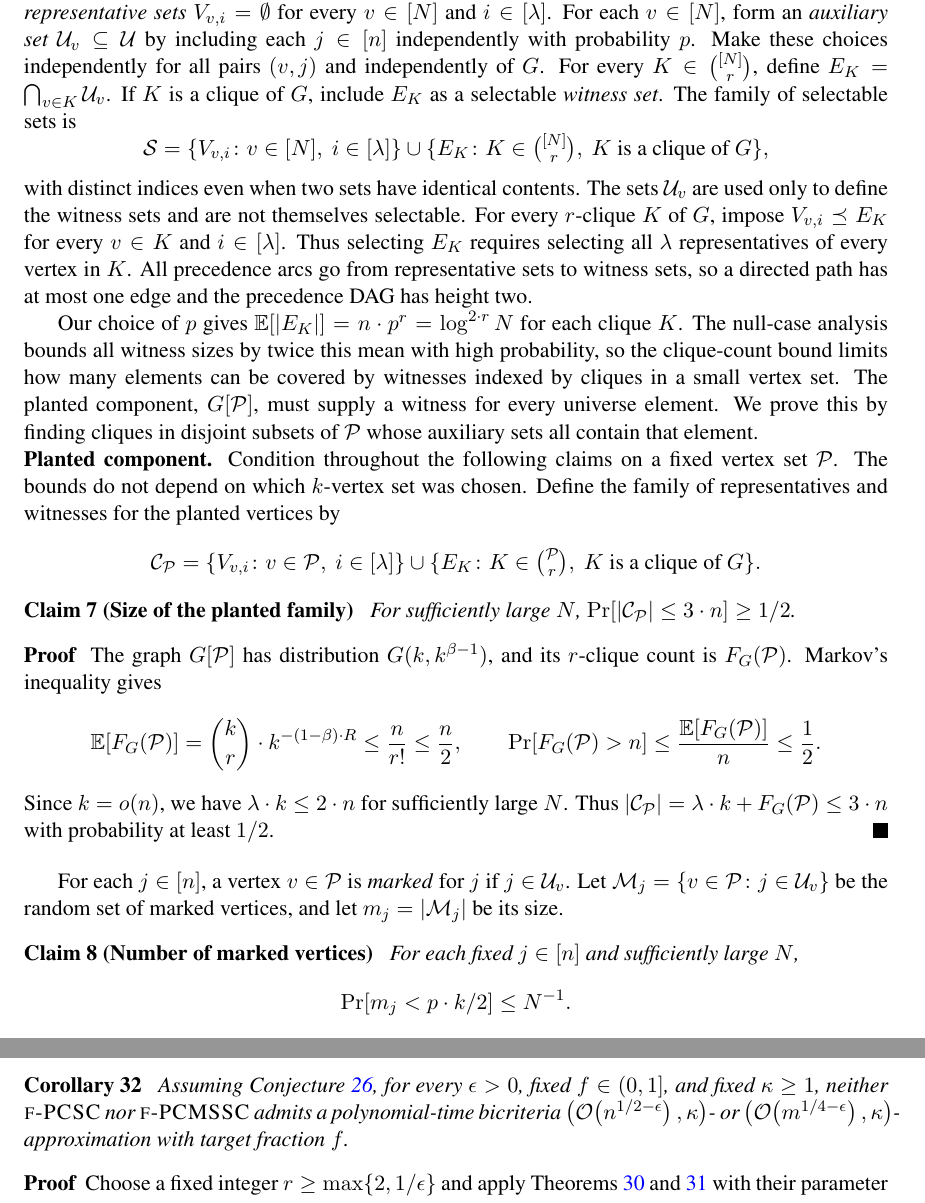
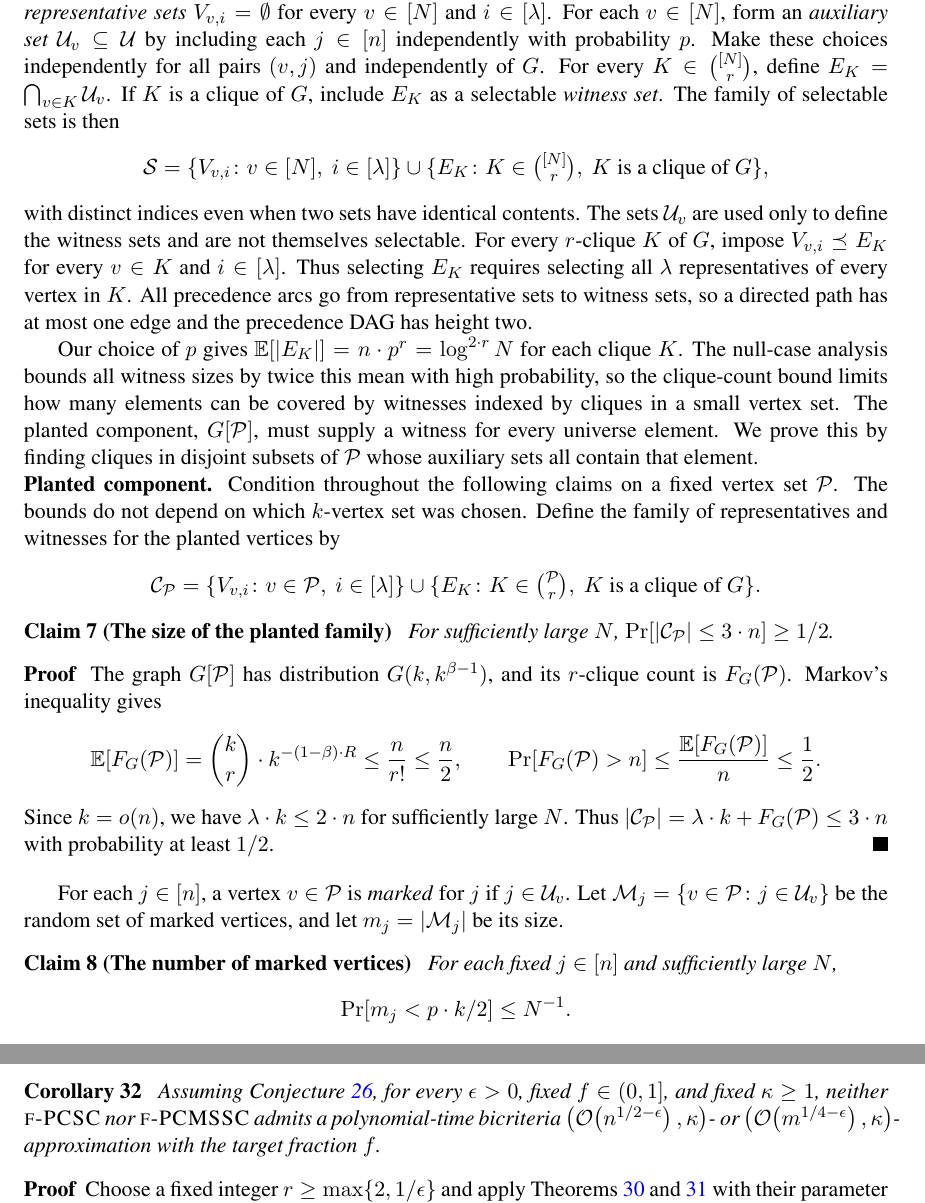
Before and after one commit to MSzyfel/Active-Learning-and-Covering-Problems-with-Precedence, a LaTeX document (extended_abstract.tex, which reads sections/hardness.tex): two parts of pages 36 and 42 of 51, joined at a grey line, cut so that both start at the same text. Compiled offline with pdfLaTeX.

Commit message:
section 5.1 checked

```diff
--- a/sections/hardness.tex
+++ b/sections/hardness.tex
@@ -143,7 +143,7 @@ We use the following probability inequalities.
     The universe size $n$ is of the same order as the expected number of $r$-cliques contained in $\mathcal P$, and $\gamma$ is its exponent in $N$. We will create $\lambda$ empty selectable sets for each graph vertex and one selectable set for each $r$-clique. The choice $\lambda=\lceil n/k\rceil$ makes the number $\lambda\cdot k=\Theta(n)$ of empty sets for the vertices in $\mathcal P$ comparable to the expected number of cliques contained in $\mathcal P$. The probability $p$ will determine the contents of the sets below. Our choice of $\epsilon$ gives $1/2<\gamma<1$, hence $k=o(n)$ and $p=o(1)$.
 
     The universe is $\cU=[n]$, with target fraction $f$. Given the input graph $G$ on $[N]$, create the \emph{representative sets} $V_{v,i}=\emptyset$ for every $v\in[N]$ and $i\in[\lambda]$. For each $v\in[N]$, form an \emph{auxiliary set} $\cU_v\subseteq\cU$ by including each $j\in[n]$ independently with probability $p$. Make these choices independently for all pairs $(v,j)$ and independently of $G$.
-    For every $K\in\binom{[N]}{r}$, define $E_K=\bigcap_{v\in K}\cU_v$. If $K$ is a clique of $G$, include $E_K$ as a selectable \emph{witness set}. The family of selectable sets is
+    For every $K\in\binom{[N]}{r}$, define $E_K=\bigcap_{v\in K}\cU_v$. If $K$ is a clique of $G$, include $E_K$ as a selectable \emph{witness set}. The family of selectable sets is then
     \[
         \cS=\{V_{v,i}\colon v\in[N],\ i\in[\lambda]\}
         \cup\{E_K\colon K\in\tbinom{[N]}{r},\ K\text{ is a clique of }G\},
@@ -160,7 +160,7 @@ We use the following probability inequalities.
         =\{V_{v,i}\colon v\in\mathcal P,\ i\in[\lambda]\}
         \cup\{E_K\colon K\in\textstyle\binom{\mathcal P}{r},\ K\text{ is a clique of }G\}.
     \]
-    \begin{claim}[Size of the planted family]\label{claim:PDS-planted-size}
+    \begin{claim}[The size of the planted family]\label{claim:PDS-planted-size}
         For sufficiently large $N$, $\Pr[\spr{\cC_{\mathcal P}}\leq3\cdot n]\geq1/2$.
     \end{claim}
     \begin{proof}
@@ -173,7 +173,7 @@ We use the following probability inequalities.
     \end{proof}
 
     For each $j\in[n]$, a vertex $v\in\mathcal P$ is \emph{marked} for $j$ if $j\in\cU_v$. Let $\mathcal M_j=\{v\in\mathcal P\colon j\in\cU_v\}$ be the random set of marked vertices, and let $m_j=\spr{\mathcal M_j}$ be its size.
-    \begin{claim}[Number of marked vertices]\label{claim:PDS-marked-size}
+    \begin{claim}[The number of marked vertices]\label{claim:PDS-marked-size}
         For each fixed $j\in[n]$ and sufficiently large $N$,
         \[
             \Pr[m_j<p\cdot k/2]\leq N^{-1}.
@@ -422,7 +423,7 @@ We use the following probability inequalities.
 
 For fixed $r$, the hardness exponents are $(r-1)/(2\cdot r)=1/2-1/(2\cdot r)$ in $n$ and $(r-1)/(4\cdot r)=1/4-1/(4\cdot r)$ in $m$. Thus $r=3$ gives exponents $1/3$ and $1/6$, and as $r\to\infty$ through fixed constants the two exponents converge to $1/2$ and $1/4$.
 \begin{corollary}\label{cor:PDS-limiting-hardness}
-    Assuming Conjecture~\ref{problem:PDS}, for every $\epsilon>0$, fixed $f\in(0,1]$, and fixed $\kappa\geq1$, neither $\ProblemPCSC$ nor $\ProblemPCMSSC$ admits a polynomial-time bicriteria $\br{\bigo\br{n^{1/2-\epsilon}},\kappa}$- or $\br{\bigo\br{m^{1/4-\epsilon}},\kappa}$-approximation with target fraction $f$.
+    Assuming Conjecture~\ref{problem:PDS}, for every $\epsilon>0$, fixed $f\in(0,1]$, and fixed $\kappa\geq1$, neither $\ProblemPCSC$ nor $\ProblemPCMSSC$ admits a polynomial-time bicriteria $\br{\bigo\br{n^{1/2-\epsilon}},\kappa}$- or $\br{\bigo\br{m^{1/4-\epsilon}},\kappa}$-approximation with the target fraction $f$.
 \end{corollary}
 \begin{proof}
     Choose a fixed integer $r\geq\max\brc{2,1/\epsilon}$ and apply Theorems~\ref{thm:PCSC-PDS-clique-hardness} and~\ref{thm:PCMSSC-PDS-clique-hardness} with their parameter $\epsilon$ set to $\epsilon/2$ and with the given $f,\kappa$. The resulting hardness exponents satisfy
```
Also changed, not shown: sections/hardness.tex (11 more changed lines).
